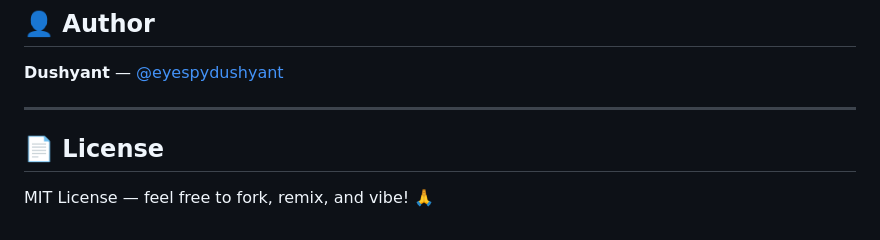
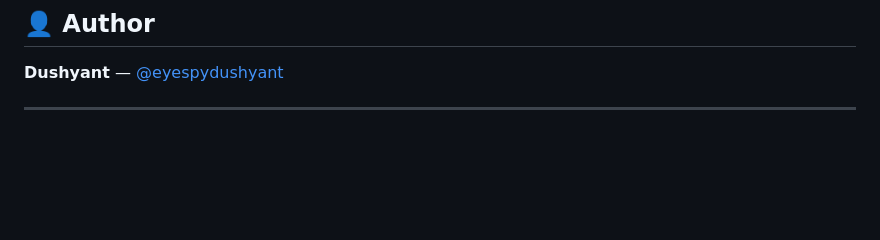
Before and after one commit to eyespydushyant/desi-lofi-radio, a Markdown page: README.md, the part around the change. Rendered like a GitHub page; blank space fills up the shorter version.

```diff
--- a/README.md
+++ b/README.md
@@ -97,7 +97,3 @@ The design philosophy: *Bold Hindi typography + cinematic Indian street illustra
 **Dushyant** — [@eyespydushyant](https://github.com/eyespydushyant)
 
 ---
-
-## 📄 License
-
-MIT License — feel free to fork, remix, and vibe! 🙏
```
